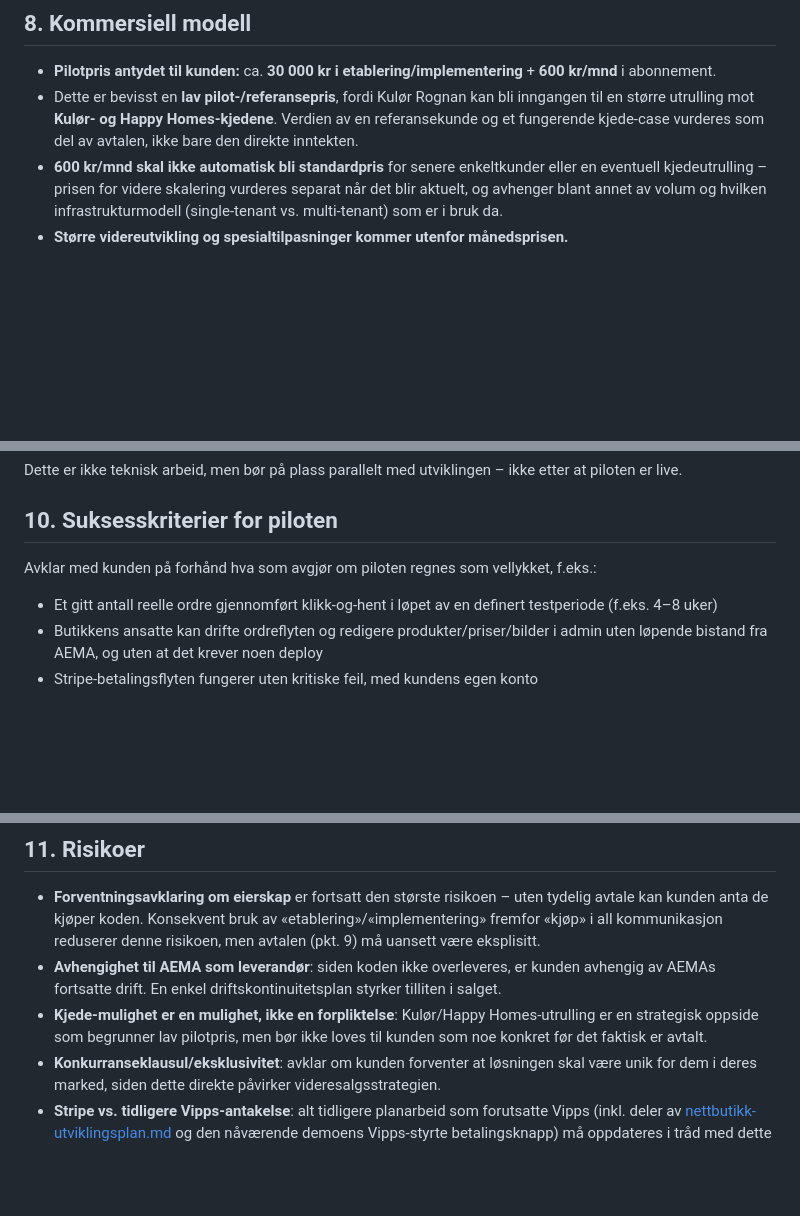
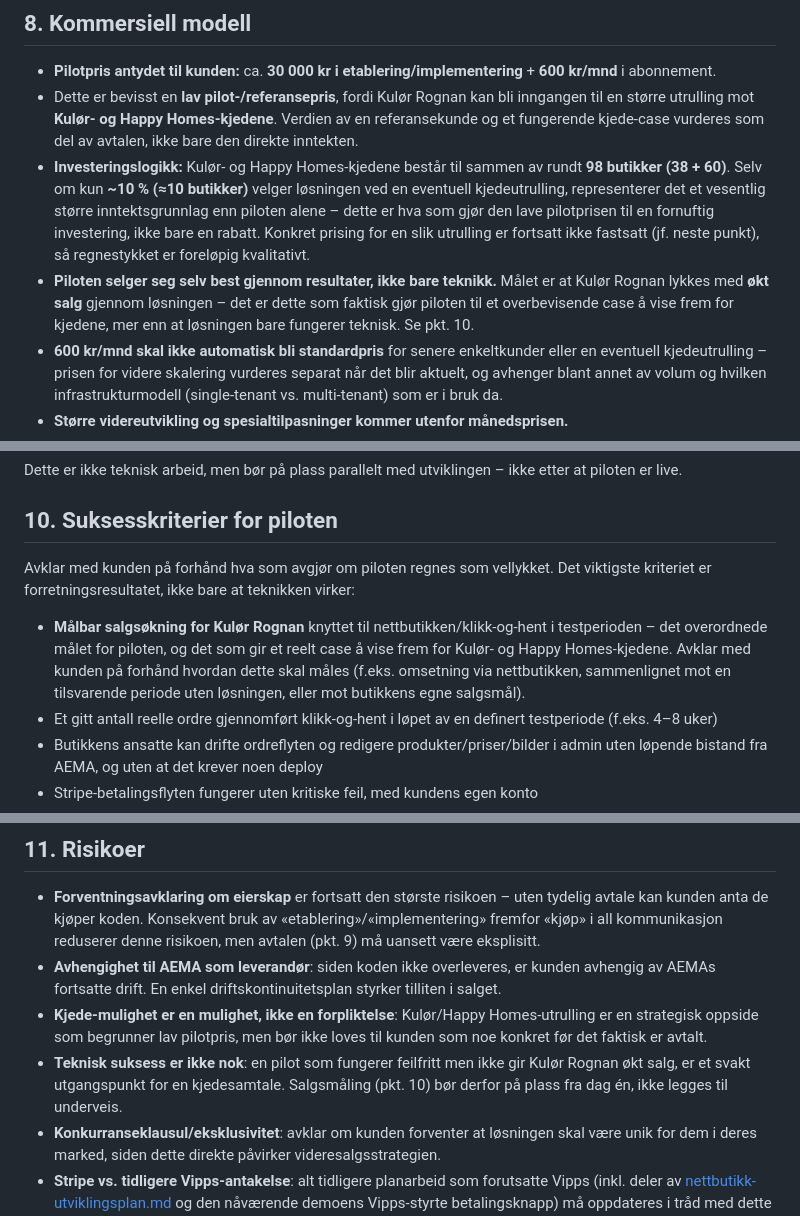
Before and after one commit to berghandre-coder/kulor-rognan, a Markdown page: docs/mvp-plan-pilotkunde.md, 3 parts joined by grey strips. Drawn GitHub-style; blank space fills up the shorter version.

Commit message:
Presiser investeringslogikk og salgsmål i MVP-planen
Legger til konkret regnestykke i pkt. 8 (98 butikker i Kulør/Happy
Homes til sammen, ~10 % = ~10 butikker som investeringstese bak lav
pilotpris), og gjør "målbar salgsøkning for Kulør Rognan" til det
ledende suksesskriteriet i pkt. 10 - piloten skal først og fremst
lykkes forretningsmessig for kunden, ikke bare teknisk. Ny risiko i
pkt. 11: teknisk suksess uten salgsøkning er et svakt kjede-case.

```diff
--- a/docs/mvp-plan-pilotkunde.md
+++ b/docs/mvp-plan-pilotkunde.md
@@ -76,6 +76,8 @@ Med komprimerte produktbilder i Supabase Storage (~130 KB) og én lokal butikk m
 
 - **Pilotpris antydet til kunden:** ca. **30 000 kr i etablering/implementering** + **600 kr/mnd** i abonnement.
 - Dette er bevisst en **lav pilot-/referansepris**, fordi Kulør Rognan kan bli inngangen til en større utrulling mot **Kulør- og Happy Homes-kjedene**. Verdien av en referansekunde og et fungerende kjede-case vurderes som del av avtalen, ikke bare den direkte inntekten.
+- **Investeringslogikk:** Kulør- og Happy Homes-kjedene består til sammen av rundt **98 butikker (38 + 60)**. Selv om kun **~10 % (≈10 butikker)** velger løsningen ved en eventuell kjedeutrulling, representerer det et vesentlig større inntektsgrunnlag enn piloten alene – dette er hva som gjør den lave pilotprisen til en fornuftig investering, ikke bare en rabatt. Konkret prising for en slik utrulling er fortsatt ikke fastsatt (jf. neste punkt), så regnestykket er foreløpig kvalitativt.
+- **Piloten selger seg selv best gjennom resultater, ikke bare teknikk.** Målet er at Kulør Rognan lykkes med **økt salg** gjennom løsningen – det er dette som faktisk gjør piloten til et overbevisende case å vise frem for kjedene, mer enn at løsningen bare fungerer teknisk. Se pkt. 10.
 - **600 kr/mnd skal ikke automatisk bli standardpris** for senere enkeltkunder eller en eventuell kjedeutrulling – prisen for videre skalering vurderes separat når det blir aktuelt, og avhenger blant annet av volum og hvilken infrastrukturmodell (single-tenant vs. multi-tenant) som er i bruk da.
 - **Større videreutvikling og spesialtilpasninger kommer utenfor månedsprisen.**
 - Hold fortsatt **produktregistrering utover avtalt antall** utenfor fastprisen for etablering.
@@ -92,8 +94,9 @@ Dette er ikke teknisk arbeid, men bør på plass parallelt med utviklingen – i
 
 ## 10. Suksesskriterier for piloten
 
-Avklar med kunden på forhånd hva som avgjør om piloten regnes som vellykket, f.eks.:
+Avklar med kunden på forhånd hva som avgjør om piloten regnes som vellykket. Det viktigste kriteriet er forretningsresultatet, ikke bare at teknikken virker:
 
+- **Målbar salgsøkning for Kulør Rognan** knyttet til nettbutikken/klikk-og-hent i testperioden – det overordnede målet for piloten, og det som gir et reelt case å vise frem for Kulør- og Happy Homes-kjedene. Avklar med kunden på forhånd hvordan dette skal måles (f.eks. omsetning via nettbutikken, sammenlignet mot en tilsvarende periode uten løsningen, eller mot butikkens egne salgsmål).
 - Et gitt antall reelle ordre gjennomført klikk-og-hent i løpet av en definert testperiode (f.eks. 4–8 uker)
 - Butikkens ansatte kan drifte ordreflyten og redigere produkter/priser/bilder i admin uten løpende bistand fra AEMA, og uten at det krever noen deploy
 - Stripe-betalingsflyten fungerer uten kritiske feil, med kundens egen konto
@@ -104,6 +107,7 @@ Avklar med kunden på forhånd hva som avgjør om piloten regnes som vellykket,
 - **Forventningsavklaring om eierskap** er fortsatt den største risikoen – uten tydelig avtale kan kunden anta de kjøper koden. Konsekvent bruk av «etablering»/«implementering» fremfor «kjøp» i all kommunikasjon reduserer denne risikoen, men avtalen (pkt. 9) må uansett være eksplisitt.
 - **Avhengighet til AEMA som leverandør**: siden koden ikke overleveres, er kunden avhengig av AEMAs fortsatte drift. En enkel driftskontinuitetsplan styrker tilliten i salget.
 - **Kjede-mulighet er en mulighet, ikke en forpliktelse**: Kulør/Happy Homes-utrulling er en strategisk oppside som begrunner lav pilotpris, men bør ikke loves til kunden som noe konkret før det faktisk er avtalt.
+- **Teknisk suksess er ikke nok**: en pilot som fungerer feilfritt men ikke gir Kulør Rognan økt salg, er et svakt utgangspunkt for en kjedesamtale. Salgsmåling (pkt. 10) bør derfor på plass fra dag én, ikke legges til underveis.
 - **Konkurranseklausul/eksklusivitet**: avklar om kunden forventer at løsningen skal være unik for dem i deres marked, siden dette direkte påvirker videresalgsstrategien.
 - **Stripe vs. tidligere Vipps-antakelse**: alt tidligere planarbeid som forutsatte Vipps (inkl. deler av [nettbutikk-utviklingsplan.md](nettbutikk-utviklingsplan.md) og den nåværende demoens Vipps-styrte betalingsknapp) må oppdateres i tråd med dette dokumentet før faktisk utvikling starter.
 - Øvrige risikoer fra tidligere plan (fargedata, driftsrutine i butikk, scope-kryp på produktregistrering) gjelder fortsatt.
```
